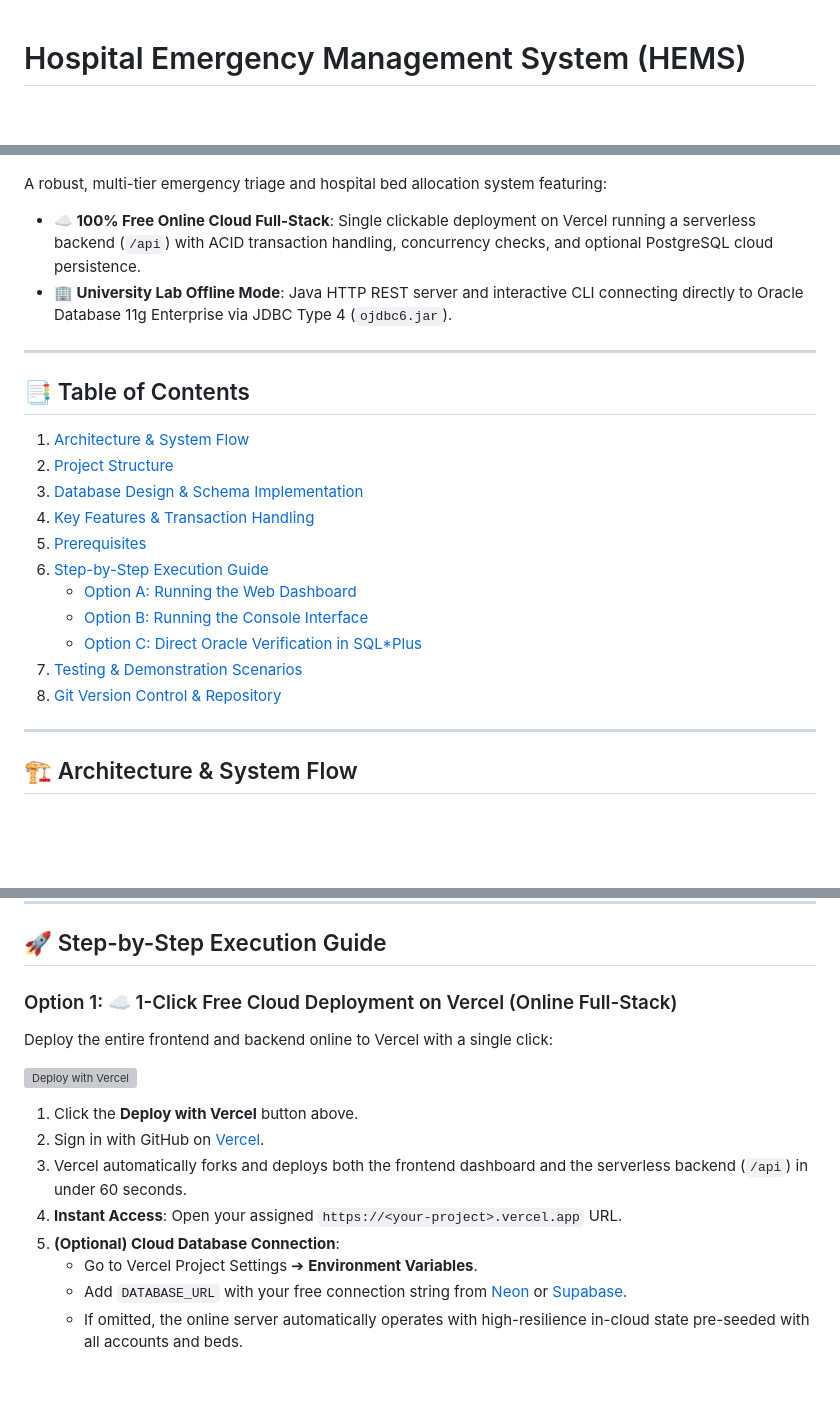
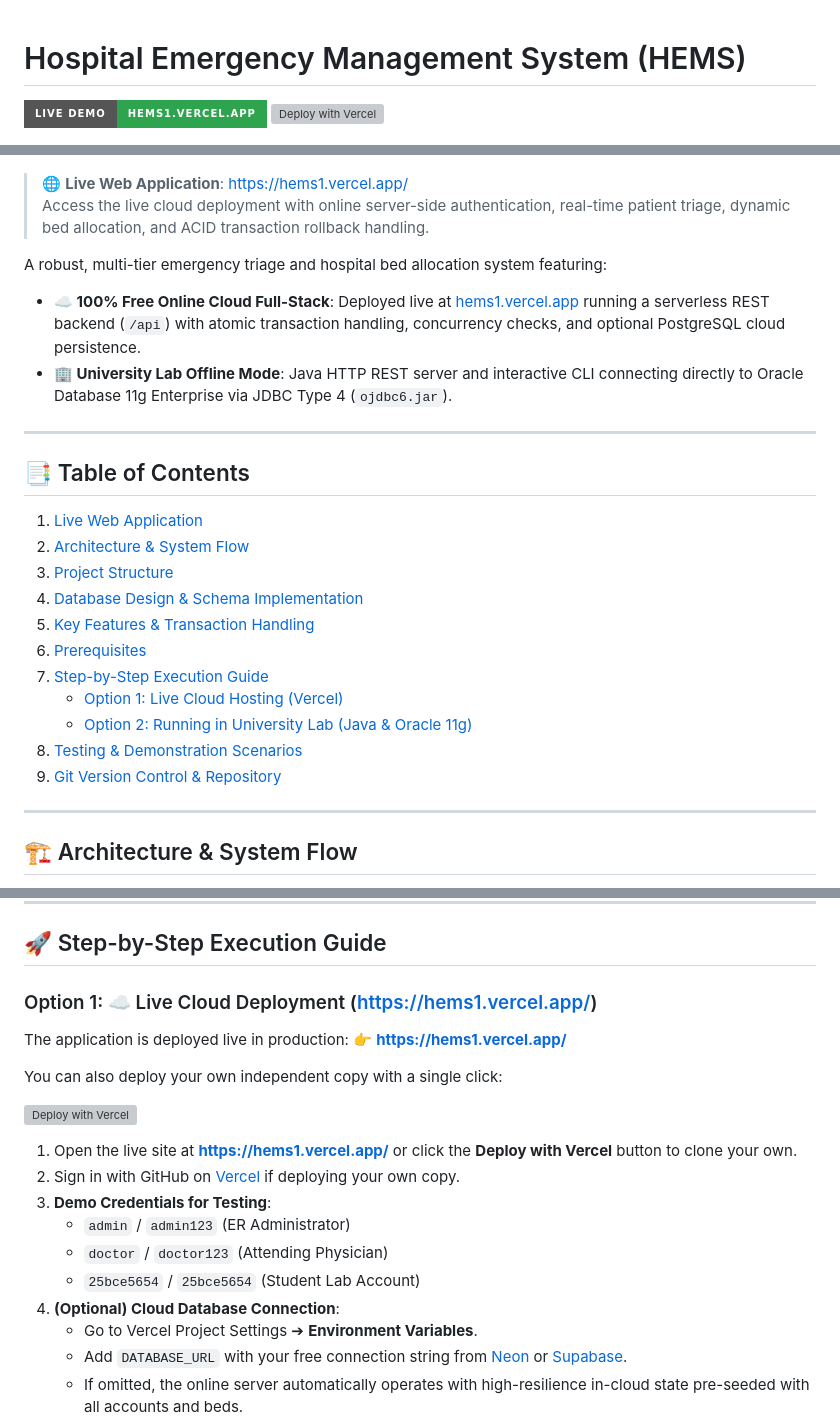
Before and after one commit to Arpit-Panigrahi/Hospital-Emergency-Management-System-HEMS-, a Markdown page: README.md, 3 parts joined by grey strips. GitHub-like rendering; badges without logos; blank space fills up the shorter version; grey boxes are pictures that could not be loaded.

Commit message:
Add live production link https://hems1.vercel.app/ and badges to README

```diff
--- a/README.md
+++ b/README.md
@@ -1,3 +1,4 @@
 # Hospital Emergency Management System (HEMS)
 
+[![Live Demo](https://img.shields.io/badge/Live%20Demo-hems1.vercel.app-2ea44f?style=for-the-badge&logo=vercel)](https://hems1.vercel.app/)
 [![Deploy with Vercel](https://vercel.com/button)](https://vercel.com/new/clone?repository-url=https://github.com/Arpit-Panigrahi/Hospital-Emergency-Management-System-HEMS-)
@@ -6,24 +8,27 @@
 [![Java 17+](https://img.shields.io/badge/Java-17+-orange?logo=openjdk)](https://github.com/Arpit-Panigrahi/Hospital-Emergency-Management-System-HEMS-)
 [![Database](https://img.shields.io/badge/Database-Oracle%2011g%20%7C%20PostgreSQL-red)](https://github.com/Arpit-Panigrahi/Hospital-Emergency-Management-System-HEMS-)
 
+> 🌐 **Live Web Application**: [https://hems1.vercel.app/](https://hems1.vercel.app/)
+> Access the live cloud deployment with online server-side authentication, real-time patient triage, dynamic bed allocation, and ACID transaction rollback handling.
+
 A robust, multi-tier emergency triage and hospital bed allocation system featuring:
-- **☁️ 100% Free Online Cloud Full-Stack**: Single clickable deployment on Vercel running a serverless backend (`/api`) with ACID transaction handling, concurrency checks, and optional PostgreSQL cloud persistence.
+- **☁️ 100% Free Online Cloud Full-Stack**: Deployed live at [hems1.vercel.app](https://hems1.vercel.app/) running a serverless REST backend (`/api`) with atomic transaction handling, concurrency checks, and optional PostgreSQL cloud persistence.
 - **🏢 University Lab Offline Mode**: Java HTTP REST server and interactive CLI connecting directly to Oracle Database 11g Enterprise via JDBC Type 4 (`ojdbc6.jar`).
 
 ---
 
 ## 📑 Table of Contents
-1. [Architecture & System Flow](#-architecture--system-flow)
-2. [Project Structure](#-project-structure)
-3. [Database Design & Schema Implementation](#-database-design--schema-implementation)
-4. [Key Features & Transaction Handling](#-key-features--transaction-handling)
-5. [Prerequisites](#-prerequisites)
-6. [Step-by-Step Execution Guide](#-step-by-step-execution-guide)
-   - [Option A: Running the Web Dashboard](#option-a-running-the-web-dashboard)
-   - [Option B: Running the Console Interface](#option-b-running-the-console-interface)
-   - [Option C: Direct Oracle Verification in SQL*Plus](#option-c-direct-oracle-verification-in-sqlplus)
-7. [Testing & Demonstration Scenarios](#-testing--demonstration-scenarios)
-8. [Git Version Control & Repository](#-git-version-control--repository)
+1. [Live Web Application](#hospital-emergency-management-system-hems)
+2. [Architecture & System Flow](#-architecture--system-flow)
+3. [Project Structure](#-project-structure)
+4. [Database Design & Schema Implementation](#-database-design--schema-implementation)
+5. [Key Features & Transaction Handling](#-key-features--transaction-handling)
+6. [Prerequisites](#-prerequisites)
+7. [Step-by-Step Execution Guide](#-step-by-step-execution-guide)
+   - [Option 1: Live Cloud Hosting (Vercel)](#option-1-️-1-click-free-cloud-deployment-on-vercel-online-full-stack)
+   - [Option 2: Running in University Lab (Java & Oracle 11g)](#option-2--running-in-university-lab-java--oracle-11g)
+8. [Testing & Demonstration Scenarios](#-testing--demonstration-scenarios)
+9. [Git Version Control & Repository](#-git-version-control--repository)
 
 ---
 
@@ -179,17 +184,22 @@ If an exception occurs or the bed is already occupied, `con.rollback()` is execu
 
 ## 🚀 Step-by-Step Execution Guide
 
-### Option 1: ☁️ 1-Click Free Cloud Deployment on Vercel (Online Full-Stack)
+### Option 1: ☁️ Live Cloud Deployment (https://hems1.vercel.app/)
 
-Deploy the entire frontend and backend online to Vercel with a single click:
+The application is deployed live in production:
+👉 **[https://hems1.vercel.app/](https://hems1.vercel.app/)**
+
+You can also deploy your own independent copy with a single click:
 
 [![Deploy with Vercel](https://vercel.com/button)](https://vercel.com/new/clone?repository-url=https://github.com/Arpit-Panigrahi/Hospital-Emergency-Management-System-HEMS-)
 
-1. Click the **Deploy with Vercel** button above.
-2. Sign in with GitHub on [Vercel](https://vercel.com).
-3. Vercel automatically forks and deploys both the frontend dashboard and the serverless backend (`/api`) in under 60 seconds.
-4. **Instant Access**: Open your assigned `https://<your-project>.vercel.app` URL.
-5. **(Optional) Cloud Database Connection**:
+1. Open the live site at **[https://hems1.vercel.app/](https://hems1.vercel.app/)** or click the **Deploy with Vercel** button to clone your own.
+2. Sign in with GitHub on [Vercel](https://vercel.com) if deploying your own copy.
+3. **Demo Credentials for Testing**:
+   - `admin` / `admin123` (ER Administrator)
+   - `doctor` / `doctor123` (Attending Physician)
+   - `25bce5654` / `25bce5654` (Student Lab Account)
+4. **(Optional) Cloud Database Connection**:
    - Go to Vercel Project Settings ➔ **Environment Variables**.
    - Add `DATABASE_URL` with your free connection string from [Neon](https://neon.tech) or [Supabase](https://supabase.com).
    - If omitted, the online server automatically operates with high-resilience in-cloud state pre-seeded with all accounts and beds.
```
Also changed, not shown: other parts of README.md (+3 -2 lines).
